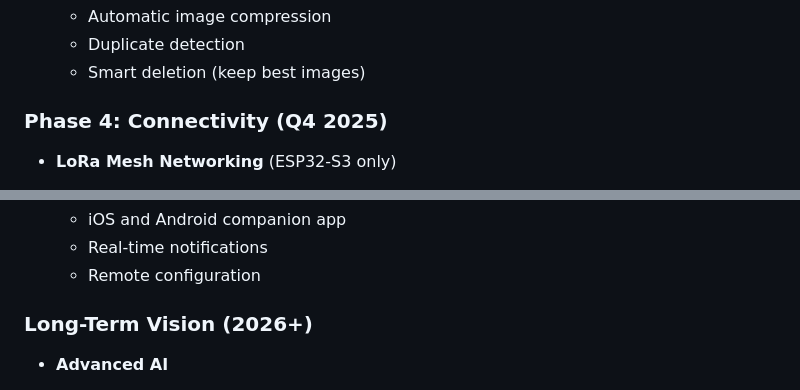
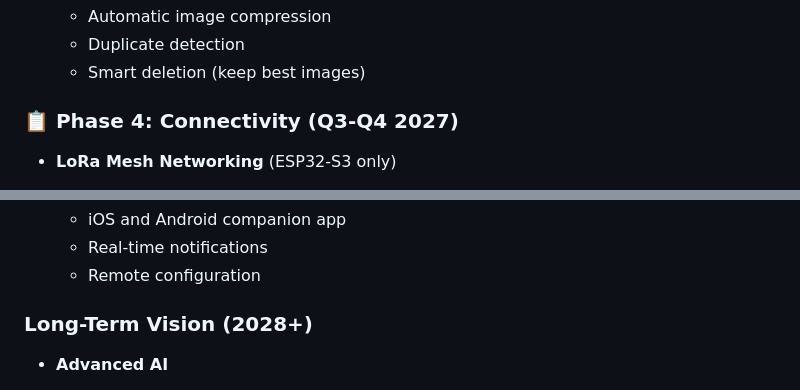
Before and after one commit to thewriterben/WildCAM_ESP32, a Markdown page: README.md, 2 parts joined by grey strips. Rendered like a GitHub page.

```diff
--- a/README.md
+++ b/README.md
@@ -748,7 +770,7 @@ WildCAM_ESP32 is under active development. Here's what we're planning:
   - Duplicate detection
   - Smart deletion (keep best images)
 
-### Phase 4: Connectivity (Q4 2025)
+### 📋 Phase 4: Connectivity (Q3-Q4 2027)
 
 - **LoRa Mesh Networking** (ESP32-S3 only)
   - Multi-camera coordination
@@ -765,7 +787,7 @@ WildCAM_ESP32 is under active development. Here's what we're planning:
   - Real-time notifications
   - Remote configuration
 
-### Long-Term Vision (2026+)
+### Long-Term Vision (2028+)
 
 - **Advanced AI**
   - Species-specific detection (deer, bear, fox, etc.)
```
Also changed, not shown: other parts of README.md (+52 -30 lines), IMPLEMENTATION_STATUS.md (+3 -3 lines).
